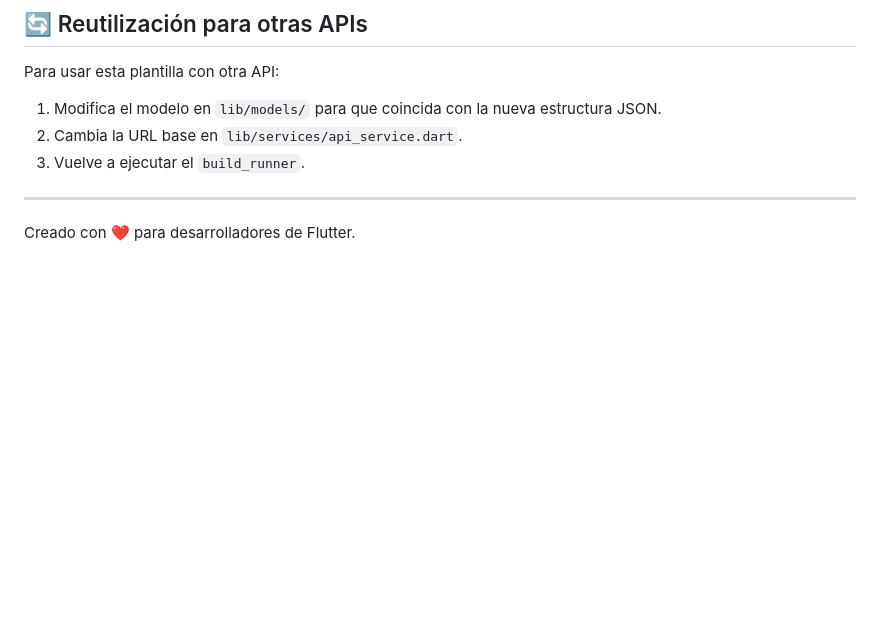
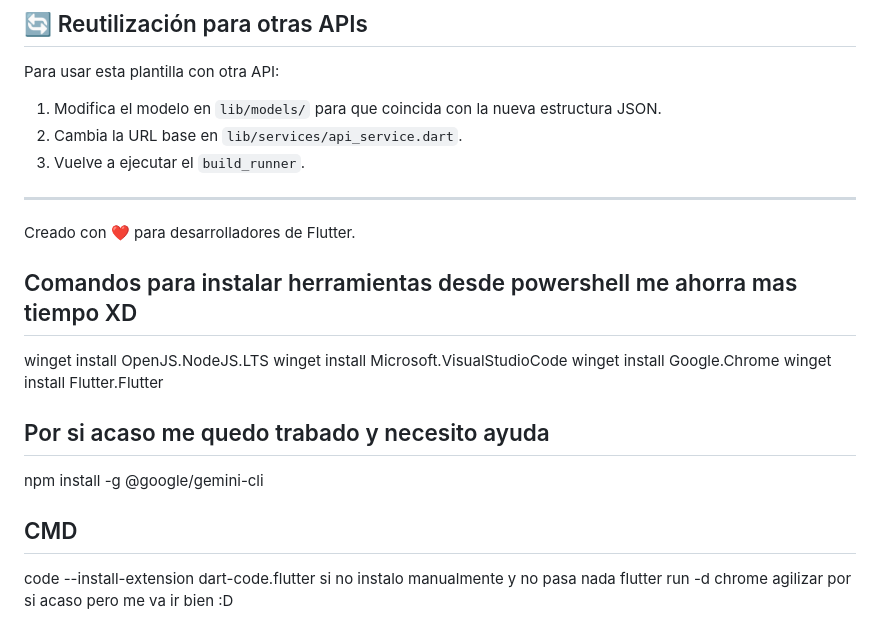
Before and after one commit to WesitosFsa/Plantilla-PruebaTecnica, a Markdown page: README.md, the part around the change. Rendered like a GitHub page; blank space fills up the shorter version.

```diff
--- a/README.md
+++ b/README.md
@@ -80,3 +80,15 @@ Para usar esta plantilla con otra API:
 
 ---
 Creado con ❤️ para desarrolladores de Flutter.
+
+
+## Comandos para instalar herramientas desde powershell me ahorra mas tiempo XD
+winget install OpenJS.NodeJS.LTS
+winget install Microsoft.VisualStudioCode
+winget install Google.Chrome
+winget install Flutter.Flutter
+## Por si acaso me quedo trabado y necesito ayuda
+npm install -g @google/gemini-cli
+## CMD
+code --install-extension dart-code.flutter si no instalo manualmente y no pasa nada
+flutter run -d chrome agilizar por si acaso pero me va ir bien :D
```
